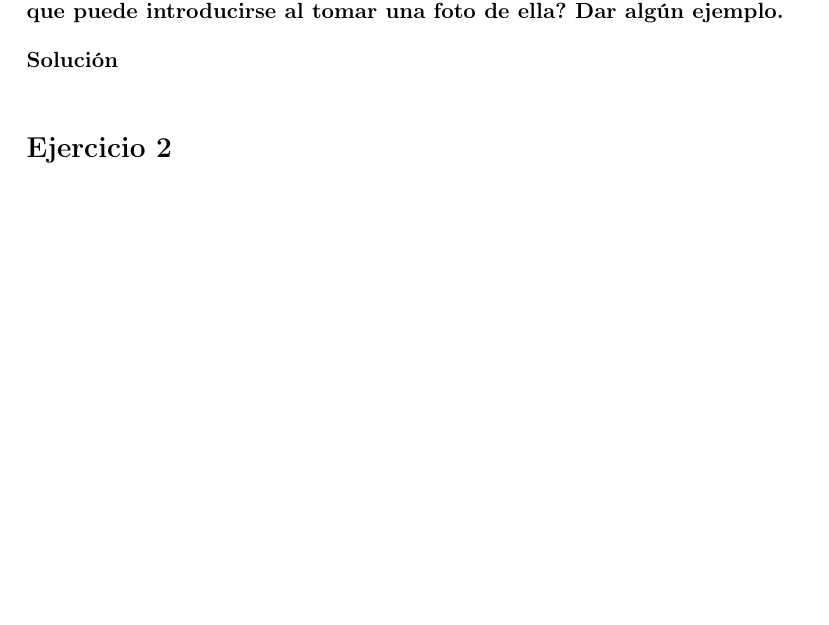
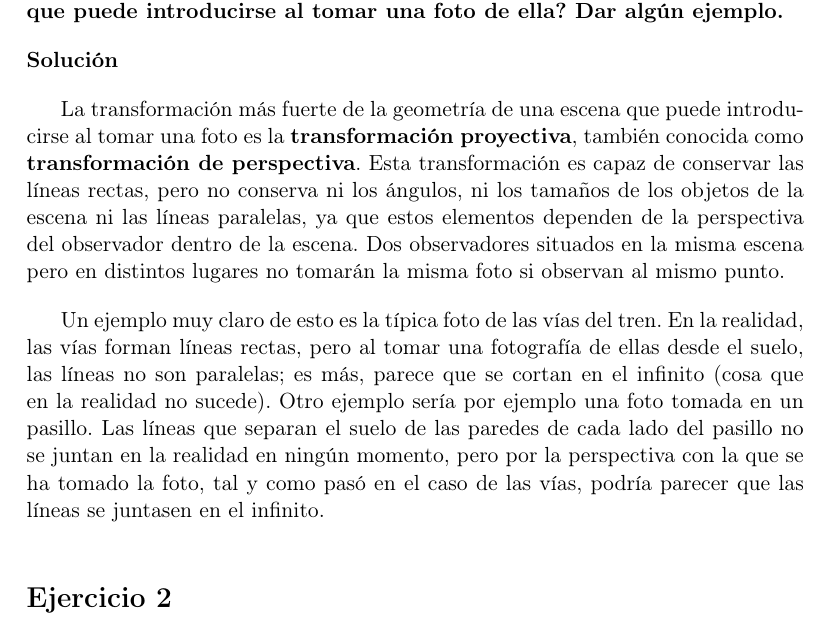
Before and after one commit to Vol0kin/vc-ugr, a LaTeX document (Cuestionario3/cuestionario3.tex): part of page 3 of 7, cut so that both start at the same text, the shorter picture padded with empty space. Compiled offline with pdfLaTeX.

Commit message:
Añade ejercicio 1

```diff
--- a/Cuestionario3/cuestionario3.tex
+++ b/Cuestionario3/cuestionario3.tex
@@ -87,6 +87,24 @@ escena que puede introducirse al tomar una foto de ella? Dar algún
 ejemplo.}
 
 \answer
+
+La transformación más fuerte de la geometría de una escena que puede introducirse
+al tomar una foto es la \textbf{transformación proyectiva}, también conocida como
+\textbf{transformación de perspectiva}. Esta transformación es capaz de conservar
+las líneas rectas, pero no conserva ni los ángulos, ni los tamaños de los objetos
+de la escena ni las líneas paralelas, ya que estos elementos dependen de la perspectiva
+del observador dentro de la escena. Dos observadores situados en la misma escena
+pero en distintos lugares no tomarán la misma foto si observan al mismo punto.
+
+Un ejemplo muy claro de esto es la típica foto de las vías del tren. En la realidad,
+las vías forman líneas rectas, pero al tomar una fotografía de ellas desde el suelo,
+las líneas no son paralelas; es más, parece que se cortan en el infinito (cosa que
+en la realidad no sucede). Otro ejemplo sería por ejemplo una foto tomada en un pasillo.
+Las líneas que separan el suelo de las paredes de cada lado del pasillo no se juntan
+en la realidad en ningún momento, pero por la perspectiva con la que se ha tomado la foto,
+tal y como pasó en el caso de las vías, podría parecer que las líneas se juntasen en el
+infinito.
+
 
 \nonumsection{Ejercicio 2}
 
```
Also changed, not shown: Cuestionario3/cuestionario3.pdf.
